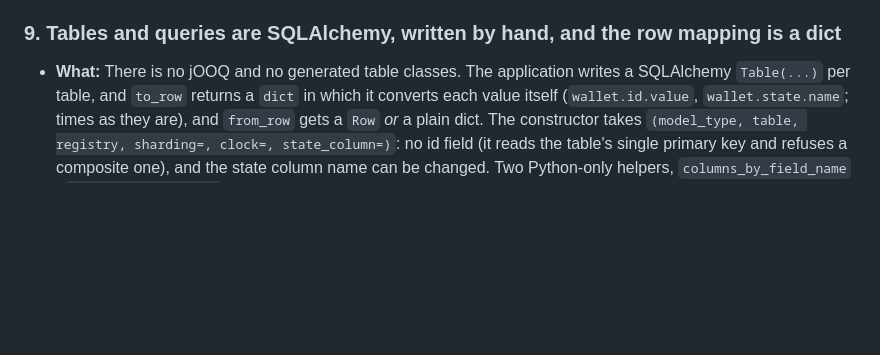
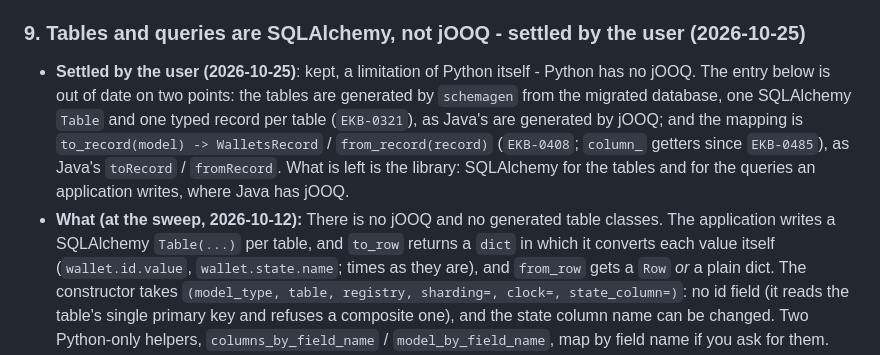
Before and after one commit to ekbatan-io/ekbatan-py, a Markdown page: docs/dracula/A-domain-persistence.md, the part around the change. GitHub-like rendering; blank space fills up the shorter version.

Commit message:
EKB-0544 draculas: 49 settled by the user - the tables are generated as jooq's are, and what is left is sqlalchemy standing where jooq does; its out-of-date text corrected

```diff
--- a/docs/dracula/A-domain-persistence.md
+++ b/docs/dracula/A-domain-persistence.md
@@ -156,8 +156,9 @@ Checked by running (2026-10-12, scratch scripts, SQLite file database): findings
   `find_all_where`, `find_all`, `exists_by_id`, `count_where`); no for `Optional`.
 - **Surprise:** medium
 
-### 9. Tables and queries are SQLAlchemy, written by hand, and the row mapping is a dict
-- **What:** There is no jOOQ and no generated table classes. The application writes a SQLAlchemy
+### 9. Tables and queries are SQLAlchemy, not jOOQ - settled by the user (2026-10-25)
+- **Settled by the user (2026-10-25)**: kept, a limitation of Python itself - Python has no jOOQ. The entry below is out of date on two points: the tables are generated by `schemagen` from the migrated database, one SQLAlchemy `Table` and one typed record per table (`EKB-0321`), as Java's are generated by jOOQ; and the mapping is `to_record(model) -> WalletsRecord` / `from_record(record)` (`EKB-0408`; `column_` getters since `EKB-0485`), as Java's `toRecord` / `fromRecord`. What is left is the library: SQLAlchemy for the tables and for the queries an application writes, where Java has jOOQ.
+- **What (at the sweep, 2026-10-12):** There is no jOOQ and no generated table classes. The application writes a SQLAlchemy
   `Table(...)` per table, and `to_row` returns a `dict` in which it converts each value itself
   (`wallet.id.value`, `wallet.state.name`; times as they are), and `from_row` gets a `Row` *or* a
   plain dict. The constructor takes `(model_type, table, registry, sharding=, clock=,
```
Also changed, not shown: docs/DRACULAS.md (+1 -1 lines).
